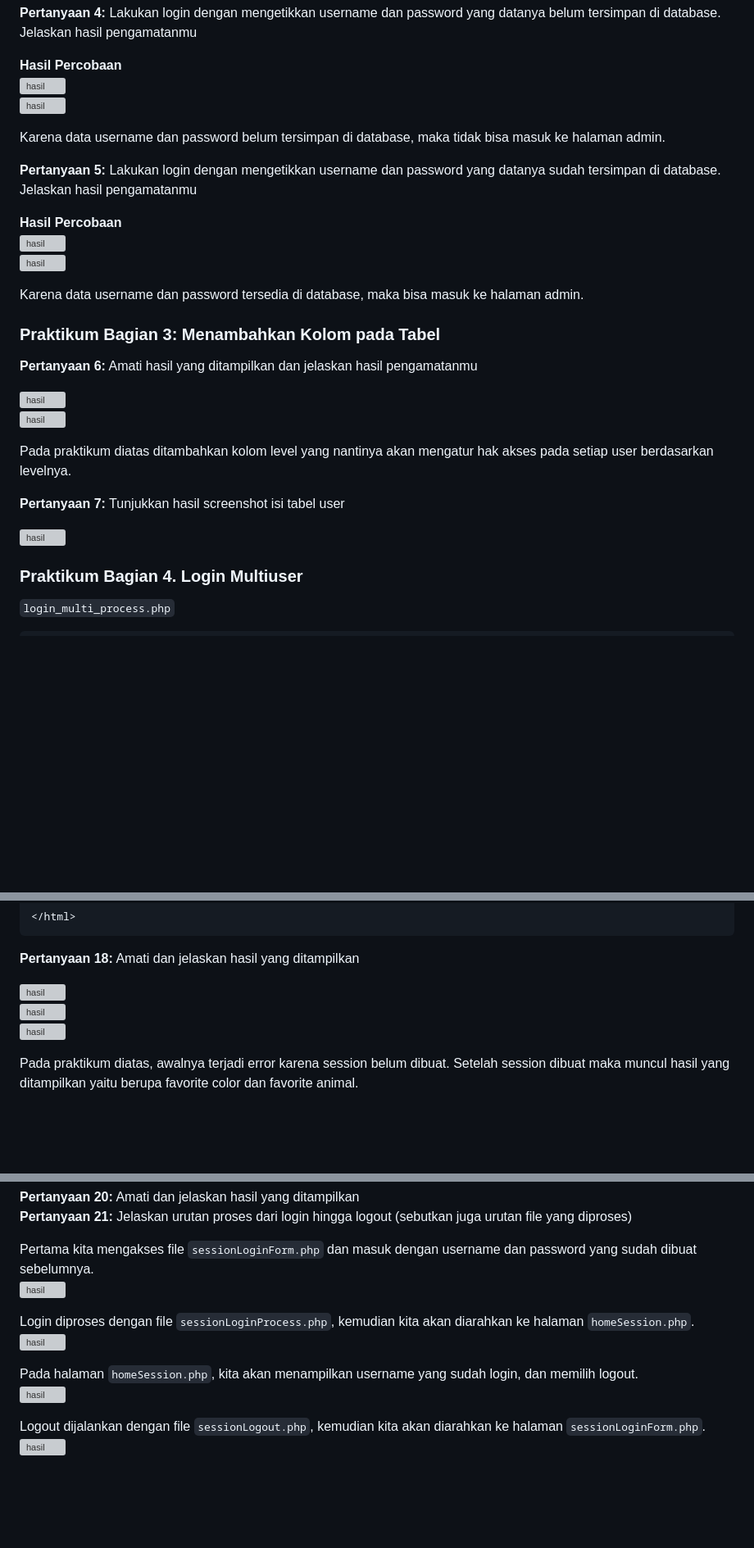
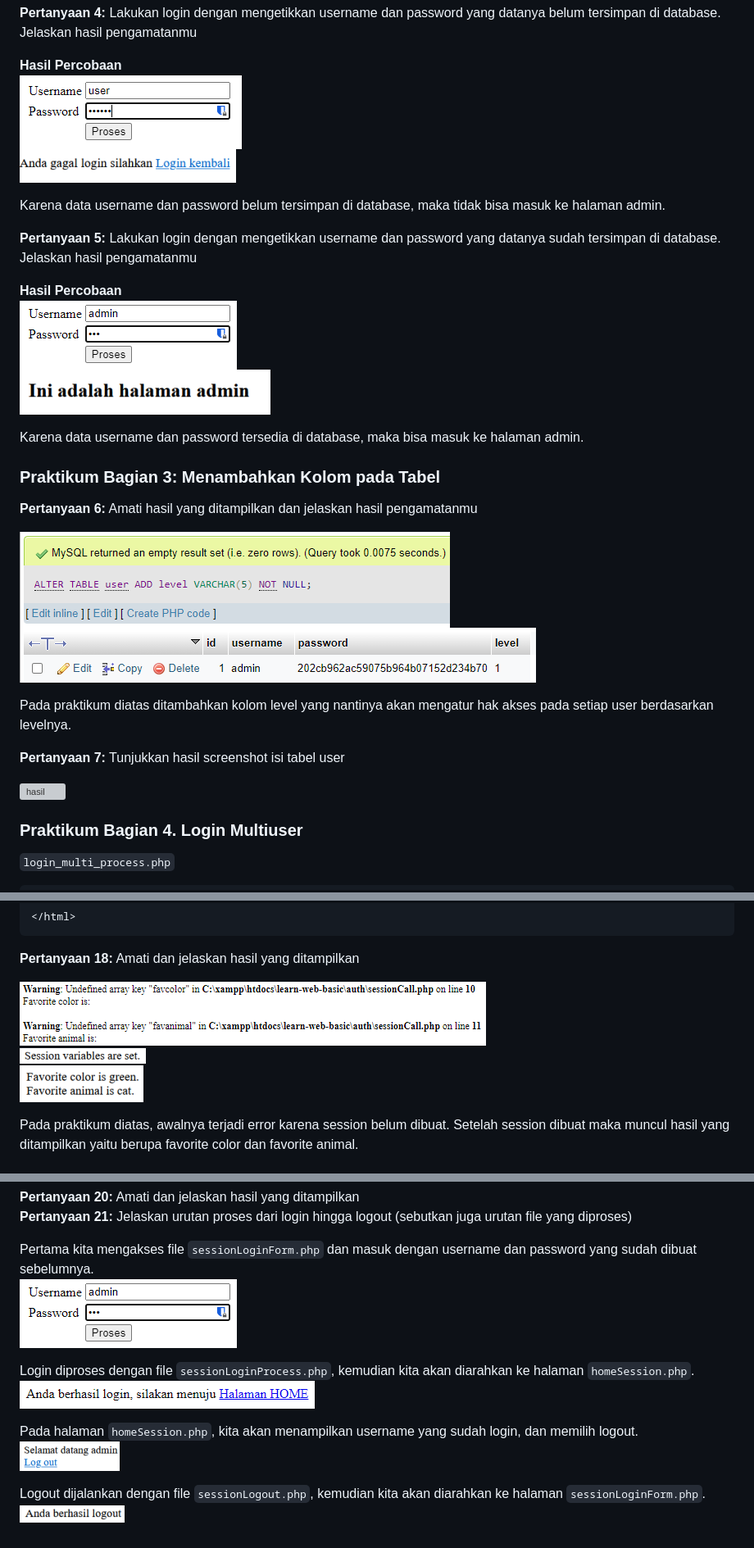
Before and after one commit to Lavina-23/pemrograman-web, a Markdown page: jobsheet9-login/README.md, 3 parts joined by grey strips. Shown at 82% size. GitHub-like rendering; blank space fills up the shorter version; grey boxes are pictures that could not be loaded.

```diff
--- a/jobsheet9-login/README.md
+++ b/jobsheet9-login/README.md
@@ -130,16 +130,16 @@ if ($check) {
 **Pertanyaan 4:** Lakukan login dengan mengetikkan username dan password yang datanya belum tersimpan di database. Jelaskan hasil pengamatanmu <br>
 
 **Hasil Percobaan**<br>
-![hasil](/img/image-3.png)<br>
-![hasil](/img/image-4.png)<br>
+![hasil](./img/image-3.png)<br>
+![hasil](./img/image-4.png)<br>
 
 Karena data username dan password belum tersimpan di database, maka tidak bisa masuk ke halaman admin.
 
 **Pertanyaan 5:** Lakukan login dengan mengetikkan username dan password yang datanya sudah tersimpan di database. Jelaskan hasil pengamatanmu <br>
 
 **Hasil Percobaan**<br>
-![hasil](/img/image-1.png)<br>
-![hasil](/img/image-2.png)<br>
+![hasil](./img/image-1.png)<br>
+![hasil](./img/image-2.png)<br>
 
 Karena data username dan password tersedia di database, maka bisa masuk ke halaman admin. <br>
 
@@ -147,8 +147,8 @@ Karena data username dan password tersedia di database, maka bisa masuk ke halam
 
 **Pertanyaan 6:** Amati hasil yang ditampilkan dan jelaskan hasil pengamatanmu <br>
 
-![hasil](/img/image-5.png)<br>
-![hasil](/img/image-6.png)<br>
+![hasil](./img/image-5.png)<br>
+![hasil](./img/image-6.png)<br>
 
 Pada praktikum diatas ditambahkan kolom level yang nantinya akan mengatur hak akses pada setiap user berdasarkan levelnya. <br>
 
@@ -426,9 +426,9 @@ session_start();
 
 **Pertanyaan 18:** Amati dan jelaskan hasil yang ditampilkan <br>
 
-![hasil](/img/image-17.png)<br>
-![hasil](/img/image-18.png)<br>
-![hasil](/img/image-19.png)
+![hasil](./img/image-17.png)<br>
+![hasil](./img/image-18.png)<br>
+![hasil](./img/image-19.png)
 
 Pada praktikum diatas, awalnya terjadi error karena session belum dibuat. Setelah session dibuat maka muncul hasil yang ditampilkan yaitu berupa favorite color dan favorite animal. <br>
 
@@ -567,13 +567,13 @@ echo "Anda berhasil log out";
 **Pertanyaan 21:** Jelaskan urutan proses dari login hingga logout (sebutkan juga urutan file yang diproses) <br>
 
 Pertama kita mengakses file `sessionLoginForm.php` dan masuk dengan username dan password yang sudah dibuat sebelumnya. <br>
-![hasil](/img/image-1.png)<br>
+![hasil](./img/image-1.png)<br>
 
 Login diproses dengan file `sessionLoginProcess.php`, kemudian kita akan diarahkan ke halaman `homeSession.php`. <br>
-![hasil](/img/image-9.png)<br>
+![hasil](./img/image-9.png)<br>
 
 Pada halaman `homeSession.php`, kita akan menampilkan username yang sudah login, dan memilih logout.<br>
-![hasil](/img/image-21.png)<br>
+![hasil](./img/image-21.png)<br>
 
 Logout dijalankan dengan file `sessionLogout.php`, kemudian kita akan diarahkan ke halaman `sessionLoginForm.php`. <br>
-![hasil](/img/image-22.png)<br>
+![hasil](./img/image-22.png)<br>
```
Also changed, not shown: other parts of jobsheet9-login/README.md (+20 -20 lines).
